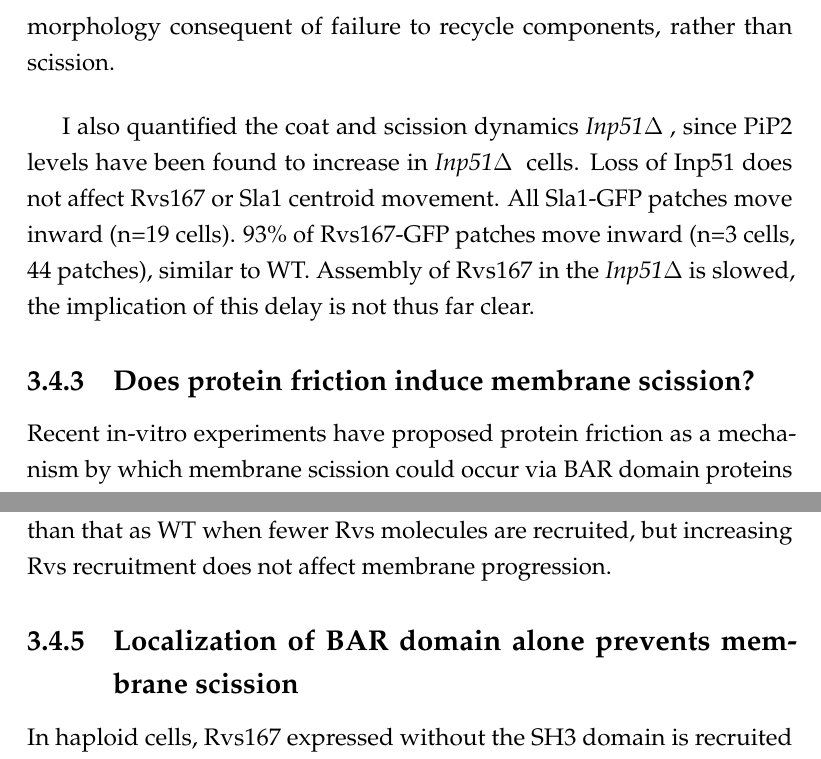
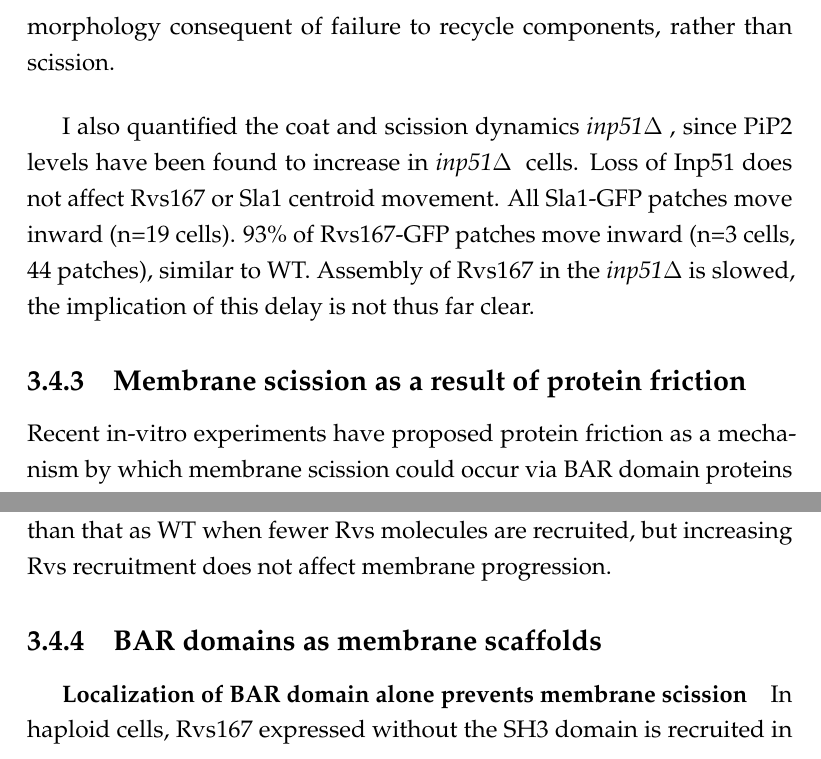
Before and after one commit to deepikaamenon/thesis_2021, a LaTeX thesis (main.tex, which reads Chapters/Results.tex): two parts of pages 55 and 57 of 61, joined at a grey line, cut so that both start at the same text. Compiled offline with pdfLaTeX.

Commit message:
txs auto checkin

```diff
--- a/Chapters/Results.tex
+++ b/Chapters/Results.tex
@@ -180,7 +181,7 @@ While the lifetimes of Rvs167 in WT and BAR are similar, as are Sla1 lifetimes i
 
 
 	\vspace{5mm}
-	Deletion of Inp52 does not affect the speed of membrane invagination, as reported by the movement of the Sla1 centroid. Sla1-GFP patches are assembled and disassembled, as are Rvs167-GFP patches in \textit{Inp52$\Delta$ } cells (\ref{}). \textit{All-xxxxxx} Sla1-GFP patches analysed (n=13 cells) move inwards. 72.9\% of Rvs167-GFP patches move into the cytoplasm (n=4 cells, 37 patches). Remaining patches are disassembled without inward movement. Vesicle scission in \textit{Inp52$\Delta$ }occurs similar to WT, since the Rvs167 centroid moves inwards to approximately the same distance into the cytoplasm, indicating that the base of the vesicles are likely at the same position as in WT cells. Both Sla1 and Rvs167 centroids however, persist post-scission (arrowheads in figure) instead of disassembling immediately like in the WT. Since majority of the patches move inwards, and the increase in the lifetime of Rvs is post-scission, I find that the data is consistent with a role for Inp52 in vesicle uncoating, rather than a primary role in membrane scission, with the aberrations in plasma membrane morphology consequent of failure to recycle components, rather than scission.
+	Deletion of Inp52 does not affect the speed of membrane invagination, as reported by the movement of the Sla1 centroid. Sla1-GFP patches are assembled and disassembled, as are Rvs167-GFP patches in \textit{inp52$\Delta$ } cells (\ref{}). \textit{All-xxxxxx} Sla1-GFP patches analysed (n=13 cells) move inwards. 72.9\% of Rvs167-GFP patches move into the cytoplasm (n=4 cells, 37 patches). Remaining patches are disassembled without inward movement. Vesicle scission in \textit{inp52$\Delta$ }occurs similar to WT, since the Rvs167 centroid moves inwards to approximately the same distance into the cytoplasm, indicating that the base of the vesicles are likely at the same position as in WT cells. Both Sla1 and Rvs167 centroids however, persist post-scission (arrowheads in figure) instead of disassembling immediately like in the WT. Since majority of the patches move inwards, and the increase in the lifetime of Rvs is post-scission, I find that the data is consistent with a role for Inp52 in vesicle uncoating, rather than a primary role in membrane scission, with the aberrations in plasma membrane morphology consequent of failure to recycle components, rather than scission.
 
 
 
@@ -189,7 +190,7 @@ While the lifetimes of Rvs167 in WT and BAR are similar, as are Sla1 lifetimes i
 
 
 
-	\subsection{Does protein friction induce membrane scission? }
+	\subsection{Membrane scission as a result of protein friction}
 
 	Recent in-vitro experiments have proposed protein friction as a mechanism by which membrane scission could occur via BAR domain proteins in the absence of dynamin24. In this model, a BAR domain scaffold on a membrane tube forms a frictional barrier to lipid diffusion. Forces that pull on the membrane, such as those exerted by motor proteins like myosins or actin polymerization, increase the frictional force exerted by the scaffold on the underlying membrane tube, increasing membrane tension in the bare region of the tube caused by membrane thinning from the lack of lipid influx to this region. Eventually, membrane pores form in this portion of the tube, leading to breaking the tube, and formation of a vesicle. Such a friction-dependent membrane scission model would predict that if more BAR proteins are added to the membrane, frictional force would increase, and scission should occur faster, that is, at shorter invagination lengths than with fewer BAR proteins. Essentially, this model requires a friction-inducing BAR scaffold, and a force that pulls the membrane under it. In yeast CME, this combination is provided by the Rvs complex and polymerization of the actin network respectively.
 
@@ -242,8 +243,8 @@ While the lifetimes of Rvs167 in WT and BAR are similar, as are Sla1 lifetimes i
 
 
 
-	\subsection{Localization of BAR domain alone prevents membrane scission}
-
+	\subsection{BAR domains as membrane scaffolds}
+		\subparagraph{Localization of BAR domain alone prevents membrane scission}
 		 In haploid cells, Rvs167 expressed without the SH3 domain is recruited in lower numbers than the full-length protein (Fig.1B right), although cellular expression of the protein is the same as the WT (not shown). Sla1 movement in rvs167ΔSH3 cells is reduced to close to rvs167Δ lengths (Fig.4 left). When the Rvs167 gene is duplicated without the SH3 domain, the number of rvs167ΔSH3 molecules recruited to endocytic sites are increased, and correspondingly, Sla1 movement increases from the rvs167Δ lengths towards the WT lengths (Fig.4): shallow invaginations of the rvs167Δ can be rescued by recruiting only BAR domains of Rvs167.
 
 		\begin{figure}
```
Also changed, not shown: Chapters/Results.tex (13 more changed lines). Lines whose indentation alone changed are shown as unchanged.
